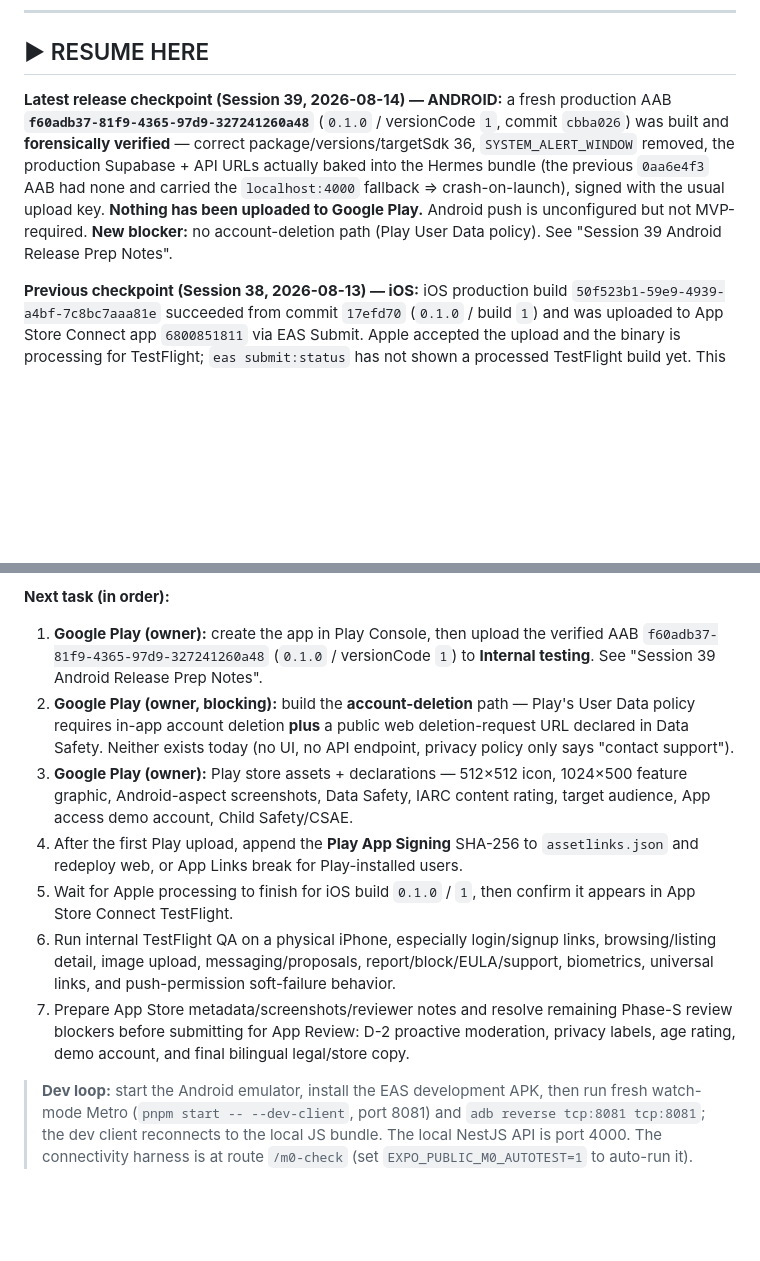
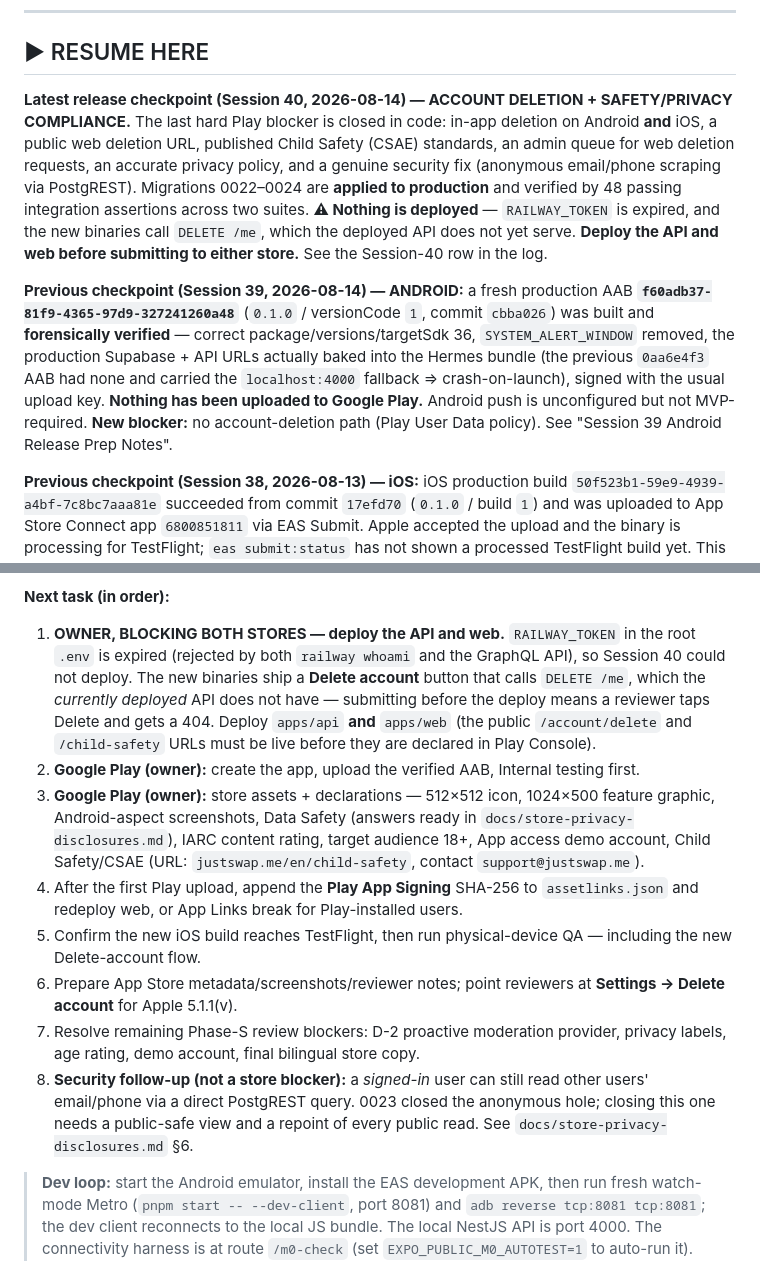
Before and after one commit to mostafaSWE/swap, a Markdown page: docs/mobile-release-plan.md, 2 parts joined by grey strips. GitHub-like rendering; blank space fills up the shorter version.

Commit message:
docs(mobile): record Session 40 — account deletion, child safety, privacy, security
Updates RESUME HERE, the next-task order (deploy is now item 1 and blocks both
stores), and adds the Session 40 log row covering: why deletion is anonymise-and-
retain rather than a hard delete, migrations 0022-0024, the API/mobile/web
surfaces, the admin queue, the privacy-policy accuracy rewrite, the 0023 anon PII
fix, the 8 review defects fixed pre-commit, the 48 passing assertions, and the
@ahmed incident and its restoration.

Co-Authored-By: Claude Opus 5 (1M context) <noreply@anthropic.com>

```diff
--- a/docs/mobile-release-plan.md
+++ b/docs/mobile-release-plan.md
@@ -10,7 +10,9 @@
 
 ## ▶ RESUME HERE
 
-**Latest release checkpoint (Session 39, 2026-08-14) — ANDROID:** a fresh production AAB **`f60adb37-81f9-4365-97d9-327241260a48`** (`0.1.0` / versionCode `1`, commit `cbba026`) was built and **forensically verified** — correct package/versions/targetSdk 36, `SYSTEM_ALERT_WINDOW` removed, the production Supabase + API URLs actually baked into the Hermes bundle (the previous `0aa6e4f3` AAB had none and carried the `localhost:4000` fallback ⇒ crash-on-launch), signed with the usual upload key. **Nothing has been uploaded to Google Play.** Android push is unconfigured but not MVP-required. **New blocker:** no account-deletion path (Play User Data policy). See "Session 39 Android Release Prep Notes".
+**Latest release checkpoint (Session 40, 2026-08-14) — ACCOUNT DELETION + SAFETY/PRIVACY COMPLIANCE.** The last hard Play blocker is closed in code: in-app deletion on Android **and** iOS, a public web deletion URL, published Child Safety (CSAE) standards, an admin queue for web deletion requests, an accurate privacy policy, and a genuine security fix (anonymous email/phone scraping via PostgREST). Migrations 0022–0024 are **applied to production** and verified by 48 passing integration assertions across two suites. **⚠ Nothing is deployed** — `RAILWAY_TOKEN` is expired, and the new binaries call `DELETE /me`, which the deployed API does not yet serve. **Deploy the API and web before submitting to either store.** See the Session-40 row in the log.
+
+**Previous checkpoint (Session 39, 2026-08-14) — ANDROID:** a fresh production AAB **`f60adb37-81f9-4365-97d9-327241260a48`** (`0.1.0` / versionCode `1`, commit `cbba026`) was built and **forensically verified** — correct package/versions/targetSdk 36, `SYSTEM_ALERT_WINDOW` removed, the production Supabase + API URLs actually baked into the Hermes bundle (the previous `0aa6e4f3` AAB had none and carried the `localhost:4000` fallback ⇒ crash-on-launch), signed with the usual upload key. **Nothing has been uploaded to Google Play.** Android push is unconfigured but not MVP-required. **New blocker:** no account-deletion path (Play User Data policy). See "Session 39 Android Release Prep Notes".
 
 **Previous checkpoint (Session 38, 2026-08-13) — iOS:** iOS production build `50f523b1-59e9-4939-a4bf-7c8bc7aaa81e` succeeded from commit `17efd70` (`0.1.0` / build `1`) and was uploaded to App Store Connect app `6800851811` via EAS Submit. Apple accepted the upload and the binary is processing for TestFlight; `eas submit:status` has not shown a processed TestFlight build yet. This unblocks binary upload only. Store metadata, screenshots, reviewer notes, internal TestFlight QA, D-2 proactive moderation, and final App Review submission remain separate Phase-S work.
 
@@ -180,13 +182,14 @@
 > ✅ **Session 20 resolution (2026-07-25):** EAS build `66e95688-e3de-48e1-ae29-db3a917265fc` completed successfully, including `react-native-screens` across the Android ABIs. Its installed cloud APK rendered the full Fabric app normally; Android's system picker returned an image, `Cloud_Build_Verification` published, opened in detail, and persisted after a cold dev-client restart. The blank mount is therefore isolated to the Windows-local native build path; no feature or RTL change is required. The native RTL early-set config plugin was present in the EAS build and the English emulator remained LTR.
 
 **Next task (in order):**
-1. **Google Play (owner):** create the app in Play Console, then upload the verified AAB `f60adb37-81f9-4365-97d9-327241260a48` (`0.1.0` / versionCode `1`) to **Internal testing**. See "Session 39 Android Release Prep Notes".
-2. **Google Play (owner, blocking):** build the **account-deletion** path — Play's User Data policy requires in-app account deletion **plus** a public web deletion-request URL declared in Data Safety. Neither exists today (no UI, no API endpoint, privacy policy only says "contact support").
-3. **Google Play (owner):** Play store assets + declarations — 512×512 icon, 1024×500 feature graphic, Android-aspect screenshots, Data Safety, IARC content rating, target audience, App access demo account, Child Safety/CSAE.
+1. **OWNER, BLOCKING BOTH STORES — deploy the API and web.** `RAILWAY_TOKEN` in the root `.env` is expired (rejected by both `railway whoami` and the GraphQL API), so Session 40 could not deploy. The new binaries ship a **Delete account** button that calls `DELETE /me`, which the *currently deployed* API does not have — submitting before the deploy means a reviewer taps Delete and gets a 404. Deploy `apps/api` **and** `apps/web` (the public `/account/delete` and `/child-safety` URLs must be live before they are declared in Play Console).
+2. **Google Play (owner):** create the app, upload the verified AAB, Internal testing first.
+3. **Google Play (owner):** store assets + declarations — 512×512 icon, 1024×500 feature graphic, Android-aspect screenshots, Data Safety (answers ready in `docs/store-privacy-disclosures.md`), IARC content rating, target audience 18+, App access demo account, Child Safety/CSAE (URL: `justswap.me/en/child-safety`, contact `support@justswap.me`).
 4. After the first Play upload, append the **Play App Signing** SHA-256 to `assetlinks.json` and redeploy web, or App Links break for Play-installed users.
-5. Wait for Apple processing to finish for iOS build `0.1.0` / `1`, then confirm it appears in App Store Connect TestFlight.
-6. Run internal TestFlight QA on a physical iPhone, especially login/signup links, browsing/listing detail, image upload, messaging/proposals, report/block/EULA/support, biometrics, universal links, and push-permission soft-failure behavior.
-7. Prepare App Store metadata/screenshots/reviewer notes and resolve remaining Phase-S review blockers before submitting for App Review: D-2 proactive moderation, privacy labels, age rating, demo account, and final bilingual legal/store copy.
+5. Confirm the new iOS build reaches TestFlight, then run physical-device QA — including the new Delete-account flow.
+6. Prepare App Store metadata/screenshots/reviewer notes; point reviewers at **Settings → Delete account** for Apple 5.1.1(v).
+7. Resolve remaining Phase-S review blockers: D-2 proactive moderation provider, privacy labels, age rating, demo account, final bilingual store copy.
+8. **Security follow-up (not a store blocker):** a *signed-in* user can still read other users' email/phone via a direct PostgREST query. 0023 closed the anonymous hole; closing this one needs a public-safe view and a repoint of every public read. See `docs/store-privacy-disclosures.md` §6.
 
 > **Dev loop:** start the Android emulator, install the EAS development APK, then run fresh watch-mode Metro (`pnpm start -- --dev-client`, port 8081) and `adb reverse tcp:8081 tcp:8081`; the dev client reconnects to the local JS bundle. The local NestJS API is port 4000. The connectivity harness is at route `/m0-check` (set `EXPO_PUBLIC_M0_AUTOTEST=1` to auto-run it). EAS is now the preferred native-build path; do not use the local Windows build unless a future native debugging task specifically requires it.
 
```
Also changed, not shown: other parts of docs/mobile-release-plan.md (+1 -0 lines).
